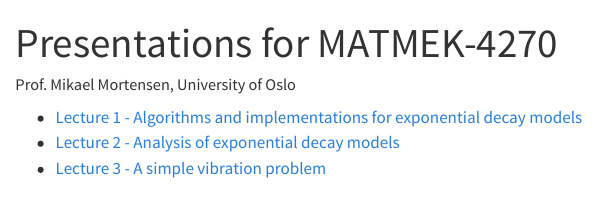
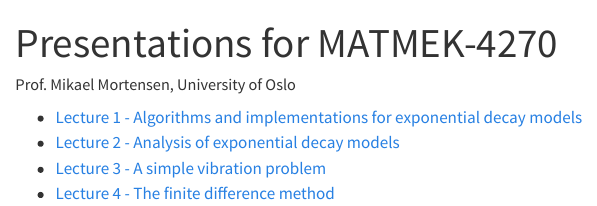
Before and after one commit to MATMEK-4270/matmek4270-pres, a Quarto document (index.qmd): the page in a window 1100 px wide, from its top. Rendered offline with R 4.5, knitr and Pandoc in place of Quarto, with nearby package versions.

Commit message:
Adding finitedifferences

```diff
--- a/index.qmd
+++ b/index.qmd
@@ -8,3 +8,4 @@
 * [Lecture 1 - Algorithms and implementations for exponential decay models](intro.qmd)
 * [Lecture 2 - Analysis of exponential decay models](analysis.qmd)
 * [Lecture 3 - A simple vibration problem](vibration.qmd)
+* [Lecture 4 - The finite difference method](finitedifferences.qmd)
```
Also changed, not shown: figures/line.png (added), pdfs/finitedifferences.pdf (added), 1 other file.
